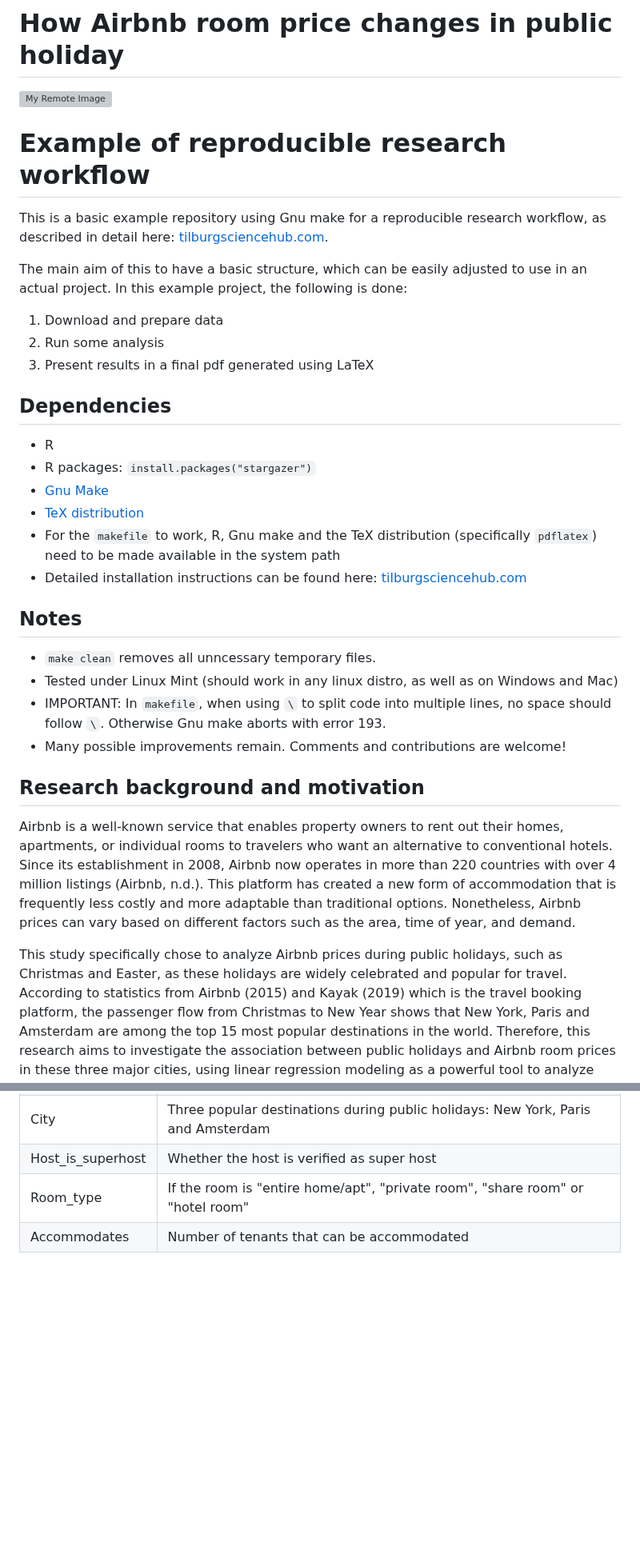
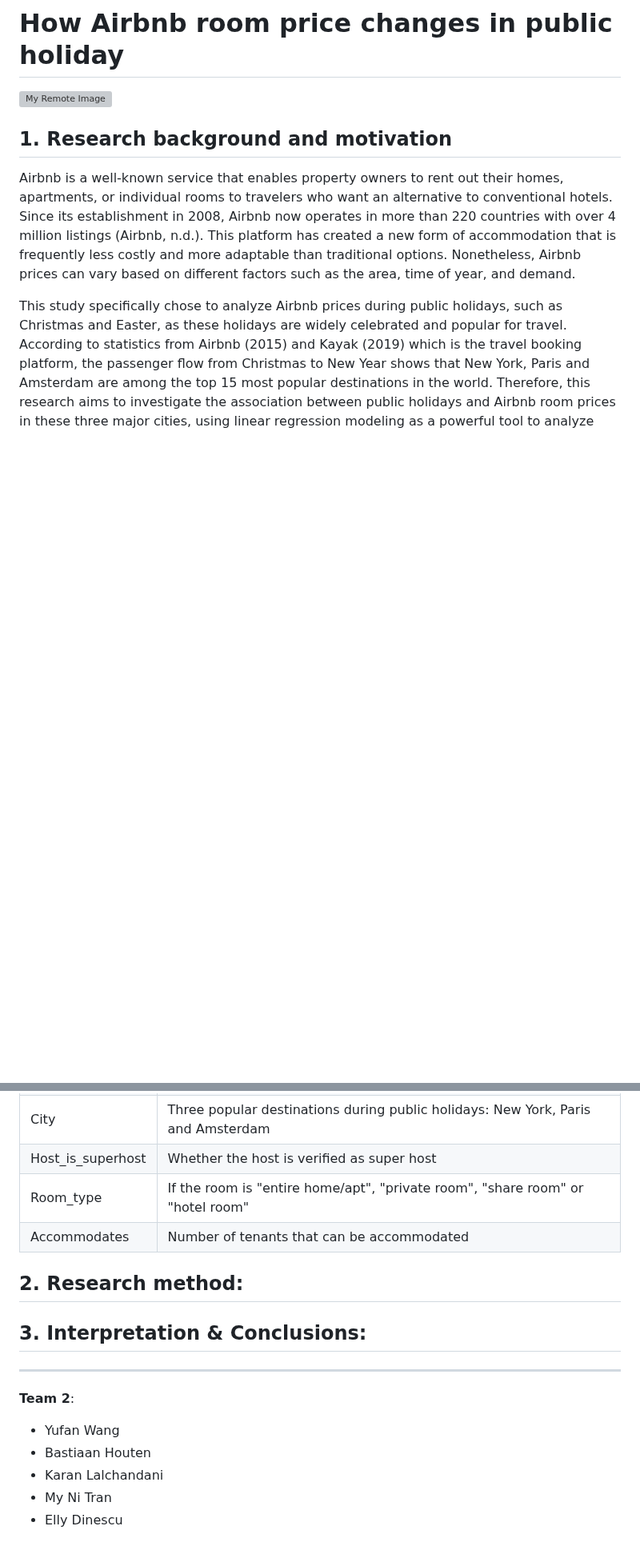
Before and after one commit to course-dprep/airbnb-price-changes-during-public-holidays, a Markdown page: README.md, 2 parts joined by grey strips. Shown at 80% size. GitHub-like rendering; blank space fills up the shorter version; grey boxes are pictures that could not be loaded.

```diff
--- a/README.md
+++ b/README.md
@@ -1,31 +1,8 @@
 # How Airbnb room price changes in public holiday
 
 ![My Remote Image](https://encrypted-tbn0.gstatic.com/images?q=tbn:ANd9GcTo7u0qTQbKIflvaXHLq2804eC3kHtveadKCQ&usqp=CAU)
-# Example of reproducible research workflow
 
-This is a basic example repository using Gnu make for a reproducible research workflow, as described in detail here: [tilburgsciencehub.com](http://tilburgsciencehub.com/).
-
-The main aim of this to have a basic structure, which can be easily adjusted to use in an actual project.  In this example project, the following is done:
-1. Download and prepare data
-2. Run some analysis
-3. Present results in a final pdf generated using LaTeX
-
-## Dependencies
-- R
-- R packages: `install.packages("stargazer")`
-- [Gnu Make](https://tilburgsciencehub.com/get/make)
-- [TeX distribution](https://tilburgsciencehub.com/get/latex/?utm_campaign=referral-short)
-- For the `makefile` to work, R, Gnu make and the TeX distribution (specifically `pdflatex`) need to be made available in the system path
-- Detailed installation instructions can be found here: [tilburgsciencehub.com](http://tilburgsciencehub.com/)
-
-
-## Notes
-- `make clean` removes all unncessary temporary files.
-- Tested under Linux Mint (should work in any linux distro, as well as on Windows and Mac)
-- IMPORTANT: In `makefile`, when using `\` to split code into multiple lines, no space should follow `\`. Otherwise Gnu make aborts with error 193.
-- Many possible improvements remain. Comments and contributions are welcome!
-
-## Research background and motivation
+## 1. Research background and motivation
 Airbnb is a well-known service that enables property owners to rent out their homes, apartments, or individual rooms to travelers who want an alternative to conventional hotels. Since its establishment in 2008, Airbnb now operates in more than 220 countries with over 4 million listings (Airbnb, n.d.). This platform has created a new form of accommodation that is frequently less costly and more adaptable than traditional options. Nonetheless, Airbnb prices can vary based on different factors such as the area, time of year, and demand.
 
 This study specifically chose to analyze Airbnb prices during public holidays, such as Christmas and Easter, as these holidays are widely celebrated and popular for travel. According to statistics from Airbnb (2015) and Kayak (2019) which is the travel booking platform, the passenger flow from Christmas to New Year shows that New York, Paris and Amsterdam are among the top 15 most popular destinations in the world. Therefore, this research aims to investigate the association between public holidays and Airbnb room prices in these three major cities, using linear regression modeling as a powerful tool to analyze predictors such as the number of reviews, room type, superhost status, number of accommodates, and holiday period. The resulting coefficients and significance offer valuable insights into the drivers behind price fluctuations during holiday periods. In addition, inflation will be taken into account to predict the price trends during the same public holiday periods in 2023.
@@ -44,3 +21,16 @@ This research could provide valuable insights for various stakeholders. For exam
 | Host_is_superhost | Whether the host is verified as super host|
 | Room_type         | If the room is "entire home/apt", "private room", "share room" or "hotel room" |
 | Accommodates      | Number of tenants that can be accommodated |
+
+
+## 2. Research method:
+
+## 3. Interpretation & Conclusions:
+
+------------------------------------------------------------------
+**Team 2**:
+- Yufan Wang
+- Bastiaan Houten
+- Karan Lalchandani
+- My Ni Tran
+- Elly Dinescu
```
